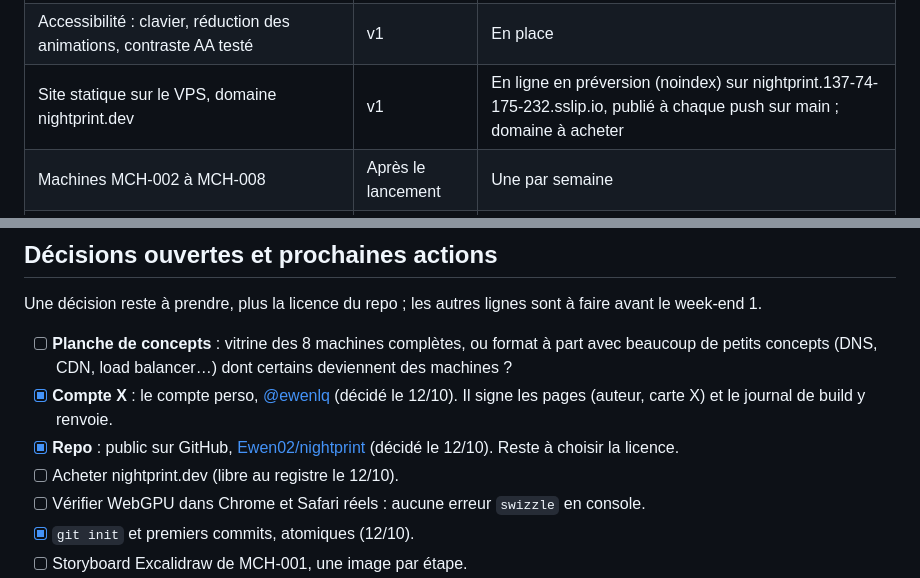
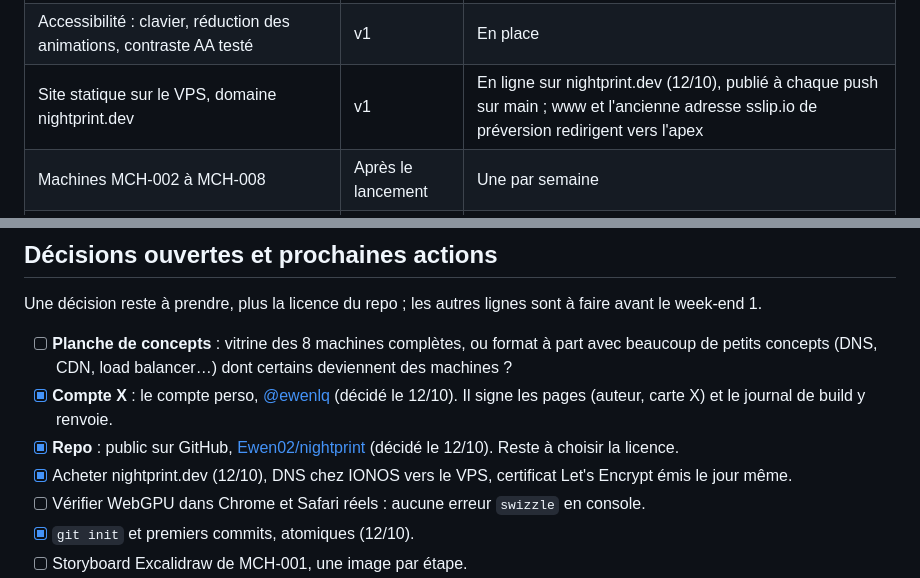
Before and after one commit to Ewen02/nightprint, a Markdown page: docs/PLAN.md, 2 parts joined by grey strips. Drawn GitHub-style.

Commit message:
docs(plan): note nightprint.dev live on the VPS
The domain is bought and points to the VPS, its certificate issued;
www and the former sslip.io preview address redirect to the apex.

```diff
--- a/docs/PLAN.md
+++ b/docs/PLAN.md
@@ -56,7 +56,7 @@ La v1, c'est le moteur et une seule machine excellente, MCH-001. Tout le reste a
 | Bloom et arêtes en TSL, vue éclatée, coupe hachurée | v1 | Week-end 3 |
 | Catalogue avec les machines à venir grisées | v1 | Version simple en place |
 | Accessibilité : clavier, réduction des animations, contraste AA testé | v1 | En place |
-| Site statique sur le VPS, domaine nightprint.dev | v1 | En ligne en préversion (noindex) sur nightprint.137-74-175-232.sslip.io, publié à chaque push sur main ; domaine à acheter |
+| Site statique sur le VPS, domaine nightprint.dev | v1 | En ligne sur nightprint.dev (12/10), publié à chaque push sur main ; www et l'ancienne adresse sslip.io de préversion redirigent vers l'apex |
 | Machines MCH-002 à MCH-008 | Après le lancement | Une par semaine |
 | Export vidéo intégré (WebCodecs) | Après le lancement | Capture d'écran au lancement |
 | Planche de concepts : grille de mini-machines animées | À trancher | Voir les décisions ouvertes |
@@ -165,7 +165,7 @@ Une décision reste à prendre, plus la licence du repo ; les autres lignes sont
 - [ ] **Planche de concepts** : vitrine des 8 machines complètes, ou format à part avec beaucoup de petits concepts (DNS, CDN, load balancer…) dont certains deviennent des machines ?
 - [x] **Compte X** : le compte perso, [@ewenlq](https://x.com/ewenlq) (décidé le 12/10). Il signe les pages (auteur, carte X) et le journal de build y renvoie.
 - [x] **Repo** : public sur GitHub, [Ewen02/nightprint](https://github.com/Ewen02/nightprint) (décidé le 12/10). Reste à choisir la licence.
-- [ ] Acheter nightprint.dev (libre au registre le 12/10).
+- [x] Acheter nightprint.dev (12/10), DNS chez IONOS vers le VPS, certificat Let's Encrypt émis le jour même.
 - [ ] Vérifier WebGPU dans Chrome et Safari réels : aucune erreur `swizzle` en console.
 - [x] `git init` et premiers commits, atomiques (12/10).
 - [ ] Storyboard Excalidraw de MCH-001, une image par étape.
```
